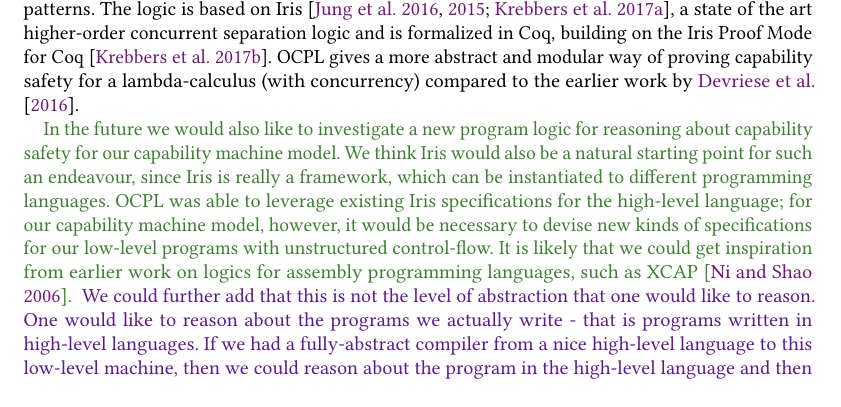
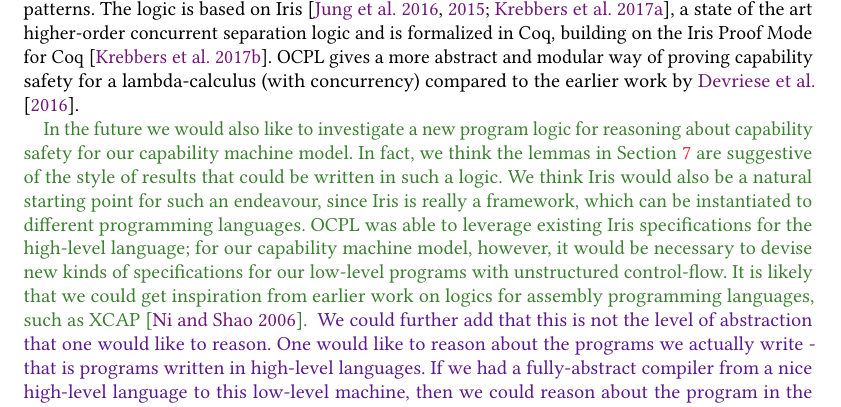
Before and after one commit to dominiquedevriese/capability-machine-reasoning-on-paper, a LaTeX paper (toplas/paper.tex): part of page 32 of 41, cut so that both start at the same text, the shorter picture padded with empty space. Compiled offline with pdfLaTeX.

Commit message:
Additional note in related work section.

```diff
--- a/toplas/paper.tex
+++ b/toplas/paper.tex
@@ -3703,16 +3703,17 @@ capability safety for a lambda-calculus (with concurrency) compared to the
 earlier work by \citet{Devriese:2016ObjCap}.
 % domi: rest of the paragraph could be cut?
 \begin{toplas}
-In the future we would also like to
-investigate a new program logic for reasoning about capability safety for our
-capability machine model. We think Iris would also be a natural starting point
-for such an endeavour, since Iris is really a framework, which can be
-instantiated to different programming languages. OCPL was able to leverage
-existing Iris specifications for the high-level language; for our capability
-machine model, however, it would be necessary to devise new kinds of
-specifications for our low-level programs with unstructured control-flow. It is
-likely that we could get inspiration from earlier work on logics for assembly
-programming languages, such as XCAP~\citep{xcap}.
+In the future we would also like to investigate a new program logic for
+reasoning about capability safety for our capability machine model. In fact,
+we think the lemmas in Section~\ref{sec:reasoning} are suggestive of the style
+of results that could be written in such a logic. We think Iris would also be
+a natural starting point for such an endeavour, since Iris is really a
+framework, which can be instantiated to different programming languages. OCPL
+was able to leverage existing Iris specifications for the high-level language;
+for our capability machine model, however, it would be necessary to devise new
+kinds of specifications for our low-level programs with unstructured
+control-flow. It is likely that we could get inspiration from earlier work on
+logics for assembly programming languages, such as XCAP~\citep{xcap}.
 \end{toplas}
 \itoplassug{We could further add that this is not the level of abstraction that one would like to reason. One would like to reason about the programs we actually write - that is programs written in high-level languages. If we had a fully-abstract compiler from a nice high-level language to this low-level machine, then we could reason about the program in the high-level language and then because the compiler is fully-abstract, we would retain all the nice properties from the high-level language. How does this work fit in to this picture? The calling convention ensures two properties that we expect our nice high-level languages to have, namely well-bracketedness and local-state encapsulation. If we want to do fully-abstract compilation, then we need some way to guarantee this after compilation. Further, logical relations are often used in full-abstractness proofs. This work expands our knowledge about logical relations should be defined for low-languages and in particular capability machines. (maybe also mention that enforcement necessary for fully-abstract compilation. Could be capability, but it could also be something else - we just need something which we do not have now.)  }
 
```
Also changed, not shown: toplas/paper.pdf.
